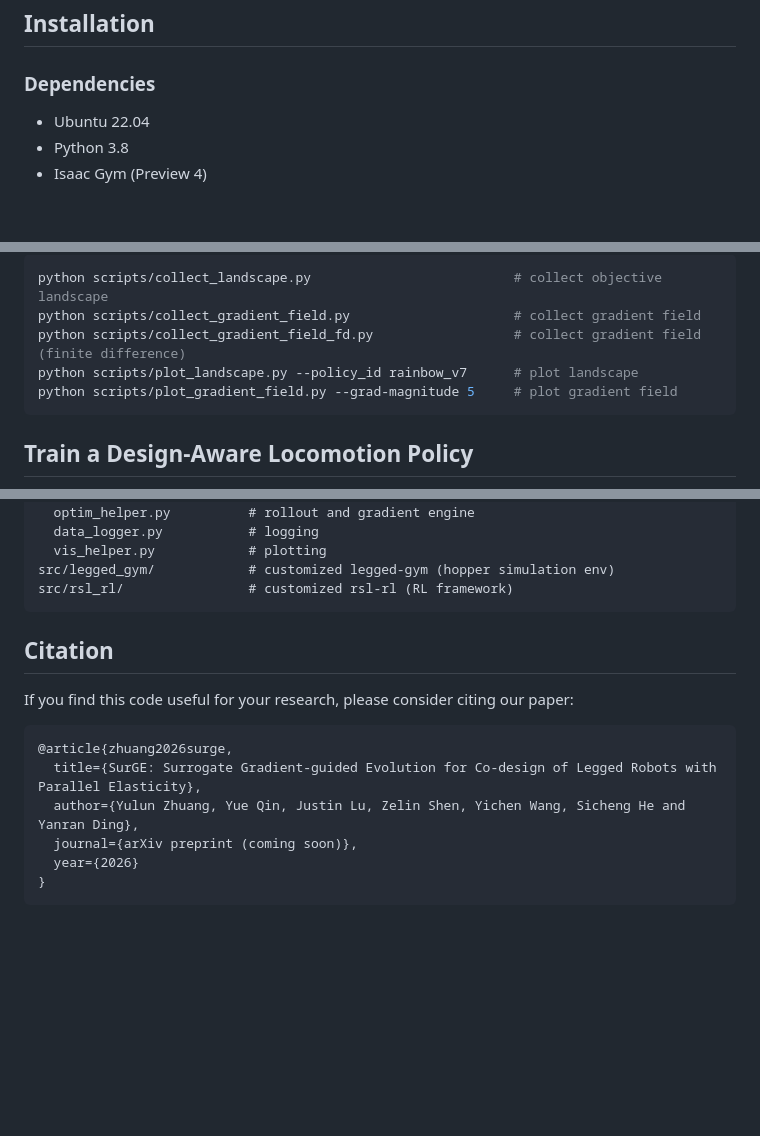
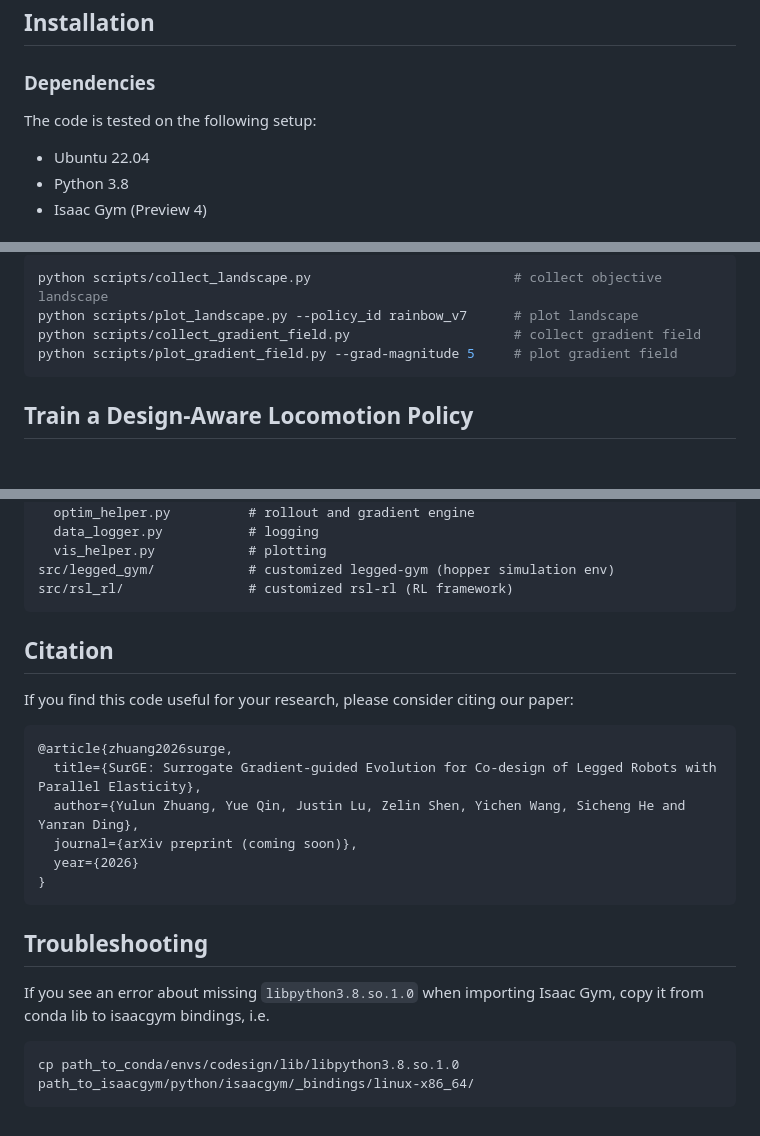
Before and after one commit to ARCaD-Lab-UM/surge-codesign, a Markdown page: README.md, 3 parts joined by grey strips. Drawn GitHub-style; blank space fills up the shorter version.

````diff
--- a/README.md
+++ b/README.md
@@ -22,6 +17,7 @@ To recover gradient information despite this non-differentiability, SurGE differ
 ## Installation
 
 ### Dependencies
+The code is tested on the following setup:
 * Ubuntu 22.04
 * Python 3.8
 * Isaac Gym (Preview 4)
@@ -69,9 +63,8 @@ python scripts/run_cma_codesign.py   # vanilla CMA-ES
 
 ```bash
 python scripts/collect_landscape.py                          # collect objective landscape
+python scripts/plot_landscape.py --policy_id rainbow_v7      # plot landscape
 python scripts/collect_gradient_field.py                     # collect gradient field
-python scripts/collect_gradient_field_fd.py                  # collect gradient field (finite difference)
-python scripts/plot_landscape.py --policy_id rainbow_v7      # plot landscape
 python scripts/plot_gradient_field.py --grad-magnitude 5     # plot gradient field
 ```
 
@@ -108,6 +106,7 @@ src/legged_gym/            # customized legged-gym (hopper simulation env)
 src/rsl_rl/                # customized rsl-rl (RL framework)
 ```
 
+
 ## Citation
 
 If you find this code useful for your research, please consider citing our paper:
@@ -119,3 +118,11 @@ If you find this code useful for your research, please consider citing our paper
   year={2026}
 }
 ```
+
+
+## Troubleshooting
+
+If you see an error about missing `libpython3.8.so.1.0` when importing Isaac Gym, copy it from conda lib to isaacgym bindings, i.e.
+```bash
+cp path_to_conda/envs/codesign/lib/libpython3.8.so.1.0 path_to_isaacgym/python/isaacgym/_bindings/linux-x86_64/
+```
````
Also changed, not shown: other parts of README.md (+13 -15 lines).
